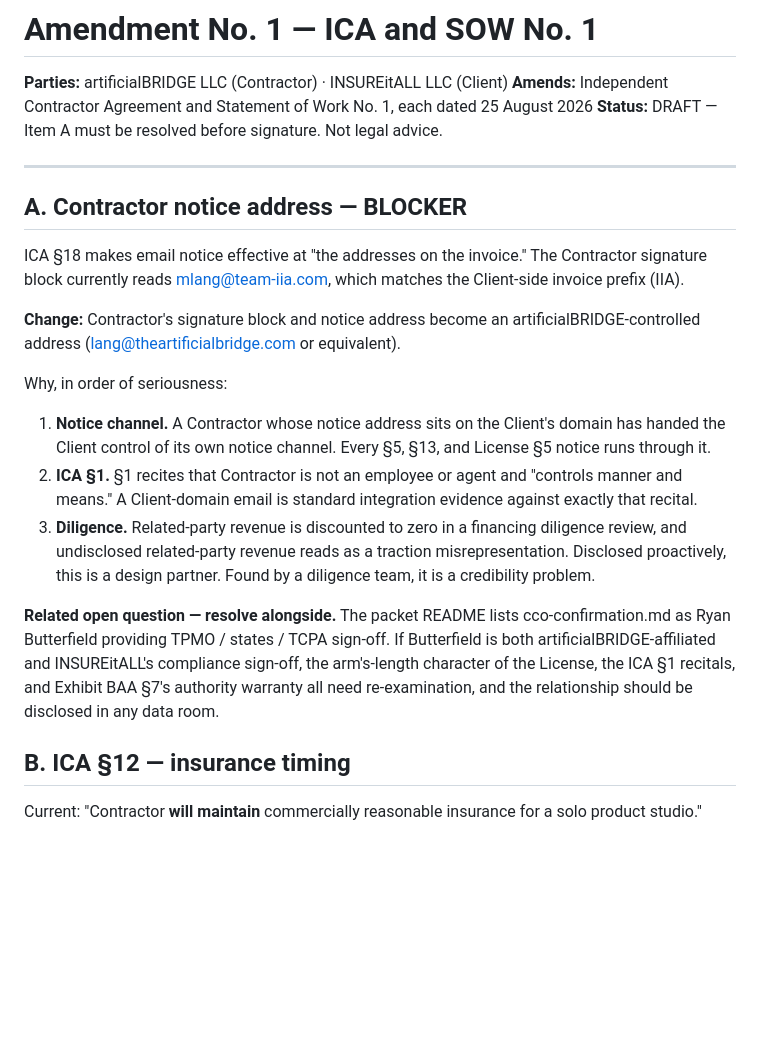
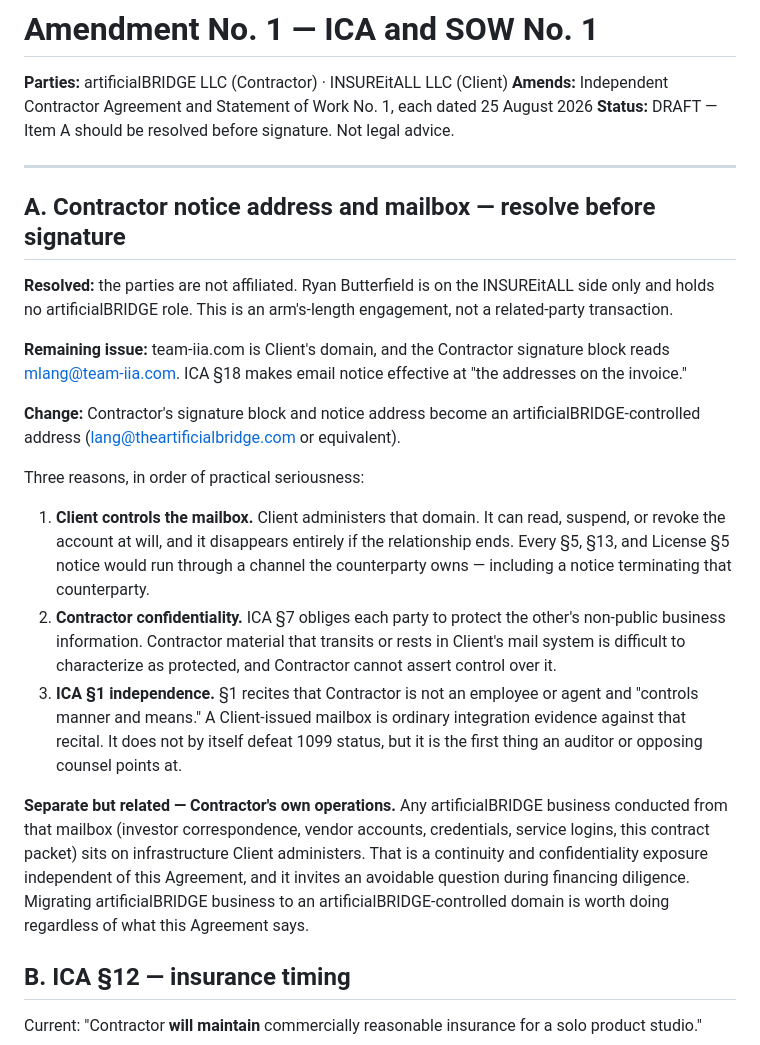
Before and after one commit to artificialBRIDGEllc/insureitall-llc.com, a Markdown page: docs/contracts/10-amendment-no-1-ica-sow.md, the part around the change. GitHub-like rendering; blank space fills up the shorter version.

Commit message:
"Amendment No. 1 ICA/SOW: resolve related-party question, refocus Item A on mailbox control and independence"

```diff
--- a/docs/contracts/10-amendment-no-1-ica-sow.md
+++ b/docs/contracts/10-amendment-no-1-ica-sow.md
@@ -2,23 +2,25 @@
 
 **Parties:** artificialBRIDGE LLC (Contractor) · INSUREitALL LLC (Client)
 **Amends:** Independent Contractor Agreement and Statement of Work No. 1, each dated 25 August 2026
-**Status:** DRAFT — Item A must be resolved before signature. Not legal advice.
+**Status:** DRAFT — Item A should be resolved before signature. Not legal advice.
 
 ---
 
-## A. Contractor notice address — BLOCKER
+## A. Contractor notice address and mailbox — resolve before signature
 
-ICA §18 makes email notice effective at "the addresses on the invoice." The Contractor signature block currently reads mlang@team-iia.com, which matches the Client-side invoice prefix (IIA).
+**Resolved:** the parties are not affiliated. Ryan Butterfield is on the INSUREitALL side only and holds no artificialBRIDGE role. This is an arm's-length engagement, not a related-party transaction.
+
+**Remaining issue:** team-iia.com is Client's domain, and the Contractor signature block reads mlang@team-iia.com. ICA §18 makes email notice effective at "the addresses on the invoice."
 
 **Change:** Contractor's signature block and notice address become an artificialBRIDGE-controlled address (lang@theartificialbridge.com or equivalent).
 
-Why, in order of seriousness:
+Three reasons, in order of practical seriousness:
 
-1. **Notice channel.** A Contractor whose notice address sits on the Client's domain has handed the Client control of its own notice channel. Every §5, §13, and License §5 notice runs through it.
-2. **ICA §1.** §1 recites that Contractor is not an employee or agent and "controls manner and means." A Client-domain email is standard integration evidence against exactly that recital.
-3. **Diligence.** Related-party revenue is discounted to zero in a financing diligence review, and undisclosed related-party revenue reads as a traction misrepresentation. Disclosed proactively, this is a design partner. Found by a diligence team, it is a credibility problem.
+1. **Client controls the mailbox.** Client administers that domain. It can read, suspend, or revoke the account at will, and it disappears entirely if the relationship ends. Every §5, §13, and License §5 notice would run through a channel the counterparty owns — including a notice terminating that counterparty.
+2. **Contractor confidentiality.** ICA §7 obliges each party to protect the other's non-public business information. Contractor material that transits or rests in Client's mail system is difficult to characterize as protected, and Contractor cannot assert control over it.
+3. **ICA §1 independence.** §1 recites that Contractor is not an employee or agent and "controls manner and means." A Client-issued mailbox is ordinary integration evidence against that recital. It does not by itself defeat 1099 status, but it is the first thing an auditor or opposing counsel points at.
 
-**Related open question — resolve alongside.** The packet README lists cco-confirmation.md as Ryan Butterfield providing TPMO / states / TCPA sign-off. If Butterfield is both artificialBRIDGE-affiliated and INSUREitALL's compliance sign-off, the arm's-length character of the License, the ICA §1 recitals, and Exhibit BAA §7's authority warranty all need re-examination, and the relationship should be disclosed in any data room.
+**Separate but related — Contractor's own operations.** Any artificialBRIDGE business conducted from that mailbox (investor correspondence, vendor accounts, credentials, service logins, this contract packet) sits on infrastructure Client administers. That is a continuity and confidentiality exposure independent of this Agreement, and it invites an avoidable question during financing diligence. Migrating artificialBRIDGE business to an artificialBRIDGE-controlled domain is worth doing regardless of what this Agreement says.
 
 ## B. ICA §12 — insurance timing
 
```
